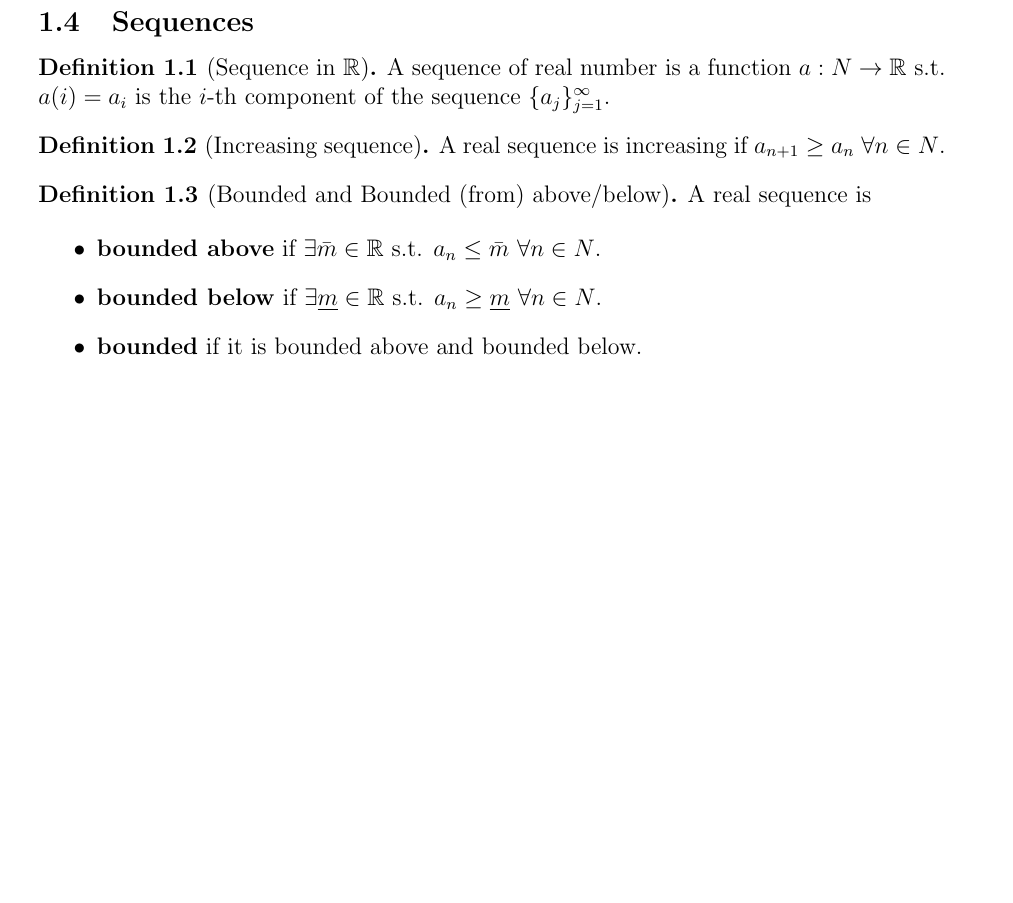
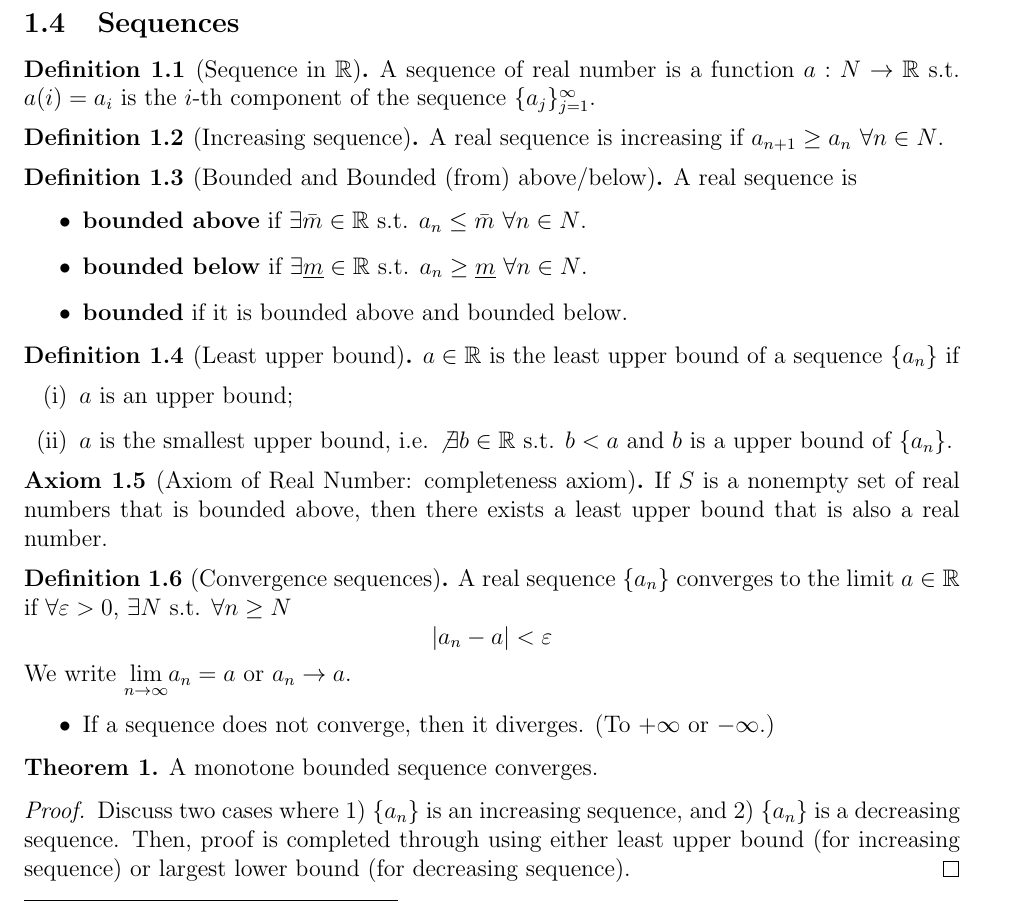
Before and after one commit to llinfeng/Econ_600, a LaTeX document (Econ_600.tex): part of page 9 of 9 before the commit and part of page 8 of 8 after it, cut so that both start at the same text, the shorter picture padded with empty space. Compiled offline with pdfLaTeX.

Commit message:
Lecture 1, round 1, done.

```diff
--- a/Econ_600.tex
+++ b/Econ_600.tex
@@ -4,7 +4,7 @@
 \documentclass[12pt]{article}
 % Package for non-breaking words
 \usepackage[none]{hyphenat}
-\usepackage[margin=1.1in]{geometry}
+\usepackage[margin=1in]{geometry}
 
 % For standard math
 \renewcommand{\phi}{\varphi}
@@ -65,7 +65,9 @@
 \theoremstyle{definition}
 % Define all the theorem-based environments.
 \newtheorem{theorem}{Theorem}[section]
+\newtheorem{THM}{Theorem}
 \newtheorem{acknowledgement}[theorem]{Acknowledgement}
+\newtheorem{axiom}[theorem]{Axiom}
 \newtheorem{algorithm}[theorem]{Algorithm}
 \newtheorem{case}[theorem]{Case}
 \newtheorem{claim}[theorem]{Claim}
@@ -729,4 +727,50 @@ $A$ being a set and $S\subseteq A$,
     \end{itemize}
 \end{definition}
 
+\begin{definition}
+    [Least upper bound]
+    $a \in \R$ is the least upper bound of a sequence $\{a_n\}$ if
+    \begin{enumerate}[(i)]
+        \item $a$ is an upper bound;
+        \item $a$ is the smallest upper bound, i.e. $\not \exists b \in \R$ s.t.
+            $b < a$ and $b$ is a upper bound of $\{a_n\}$.
+    \end{enumerate}
+\end{definition}
+
+\begin{axiom}
+    [Axiom of Real Number: completeness axiom]
+    If $S$ is a nonempty set of real numbers that is bounded above, then there
+    exists a least upper bound that is also a real number.
+\end{axiom}
+
+\begin{definition}
+    [Convergence sequences]
+    A real sequence $\{a_n\}$ converges to the limit $a\in \R$ if $\forall
+    \varepsilon > 0$, $\exists N$ s.t. $\forall n \ge N$
+    \[
+        |a_n - a| < \varepsilon
+    \]
+    We write $\underset{n\to\infty} \lim a_n = a$ or $a_n \to a$.
+\end{definition}
+
+\begin{itemize}
+    \item If a sequence does not converge, then it diverges. (To $+\infty$ or
+        $-\infty$.)
+\end{itemize}
+
+\begin{THM}
+    A monotone bounded sequence converges.
+    \begin{proof}
+        Discuss two cases where 1) $\{a_n\}$ is an increasing sequence, and 2) $\{a_n\}$
+        is a decreasing sequence. Then, proof is completed through using either
+        least upper bound (for increasing sequence) or largest lower bound (for
+        decreasing sequence).
+    \end{proof}
+%    \begin{proof}
+%        Let $a = \sup a_n$ (the least upper bound of $\{a_n\}$), we want to show
+%        that: $\forall \varepsilon > 0$, $\exists N $ s.t. $\forall n > N$,
+%        $|a_n -a | < \varepsilon$
+%    \end{proof}
+\end{THM}
+
 \end{document}
```
Also changed, not shown: Econ_600.pdf, Econ_600.tex (4 more changed lines), 2 other files.
